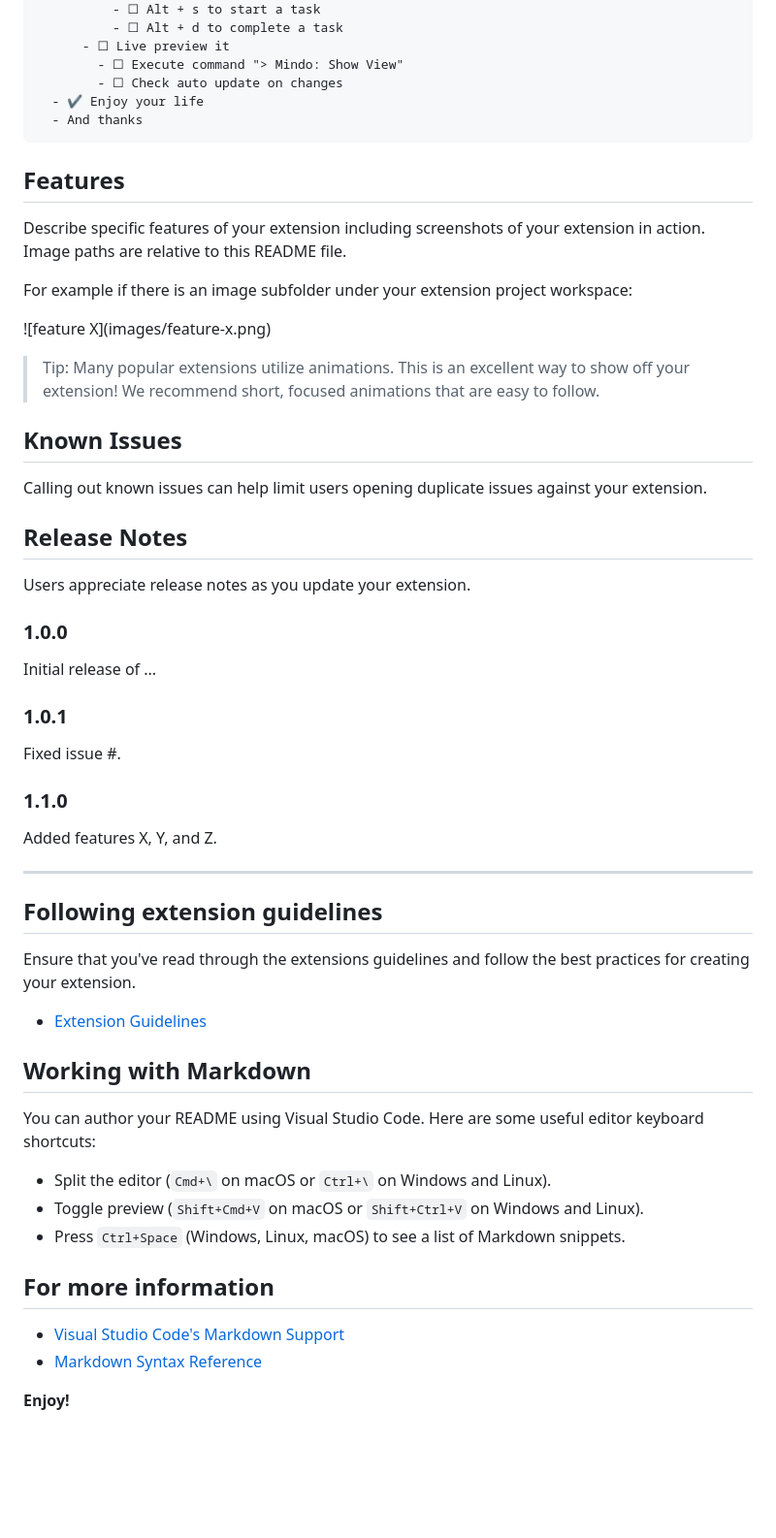
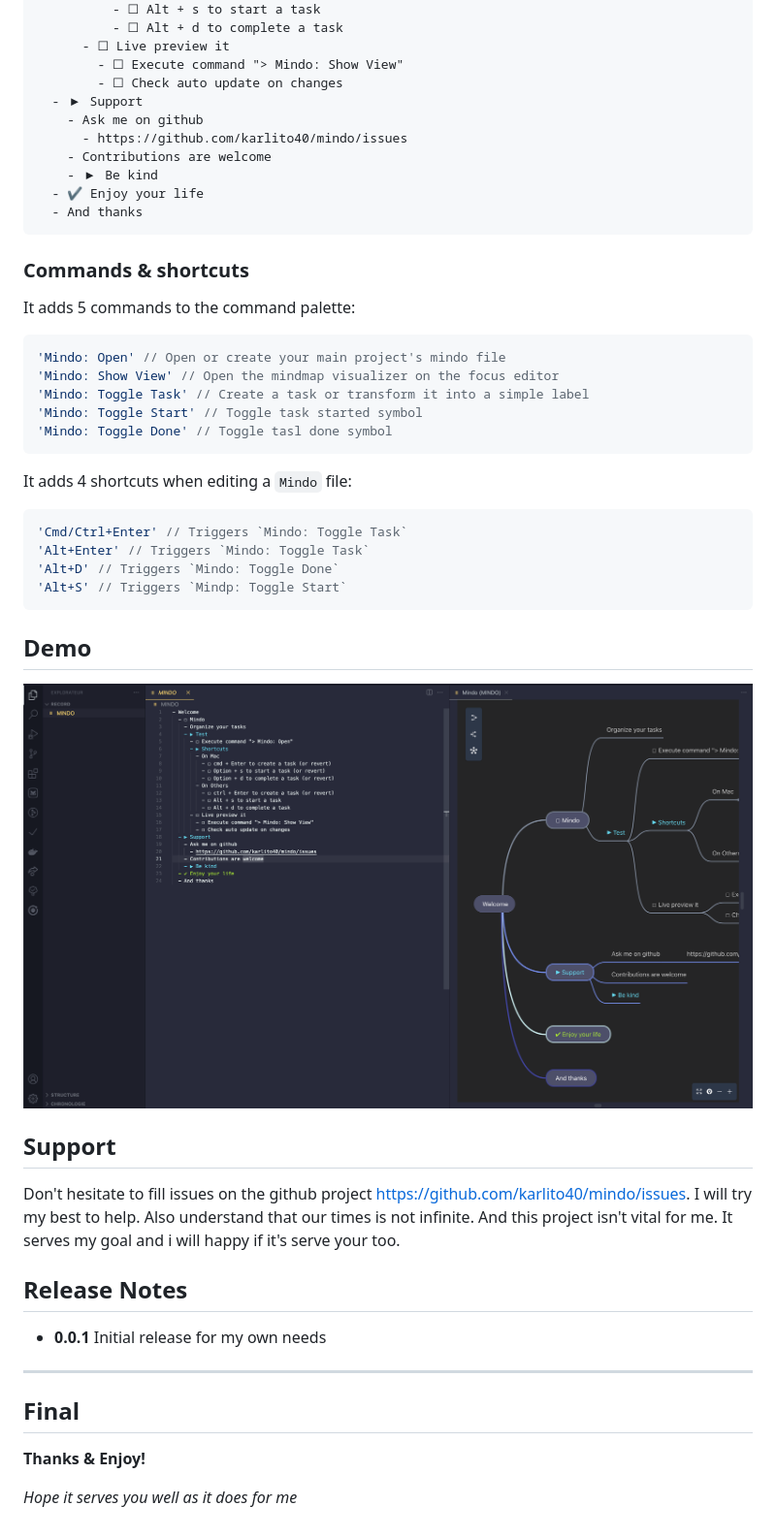
Before and after one commit to karlito40/mindo, a Markdown page: README.md, the part around one of its changes. Shown at 97% size. Drawn GitHub-style; pictures changed too: assets/screenshot.png (added); blank space fills up the shorter version.

````diff
--- a/README.md
+++ b/README.md
@@ -21,59 +58,52 @@ As this one ⬇️
       - ☐ Live preview it
         - ☐ Execute command "> Mindo: Show View"
         - ☐ Check auto update on changes
+  - ▶ Support
+    - Ask me on github
+      - https://github.com/karlito40/mindo/issues
+    - Contributions are welcome
+    - ▶ Be kind
   - ✔ Enjoy your life
   - And thanks
 ```
 
-## Features
+### Commands & shortcuts
 
-Describe specific features of your extension including screenshots of your extension in action. Image paths are relative to this README file.
+It adds 5 commands to the command palette:
 
-For example if there is an image subfolder under your extension project workspace:
+```js
+'Mindo: Open' // Open or create your main project's mindo file
+'Mindo: Show View' // Open the mindmap visualizer on the focus editor
+'Mindo: Toggle Task' // Create a task or transform it into a simple label
+'Mindo: Toggle Start' // Toggle task started symbol
+'Mindo: Toggle Done' // Toggle tasl done symbol
+```
 
-\!\[feature X\]\(images/feature-x.png\)
+It adds 4 shortcuts when editing a `Mindo` file:
 
-> Tip: Many popular extensions utilize animations. This is an excellent way to show off your extension! We recommend short, focused animations that are easy to follow.
+```js
+'Cmd/Ctrl+Enter' // Triggers `Mindo: Toggle Task`
+'Alt+Enter' // Triggers `Mindo: Toggle Task`
+'Alt+D' // Triggers `Mindo: Toggle Done`
+'Alt+S' // Triggers `Mindp: Toggle Start`
+```
 
-## Known Issues
+## Demo
 
-Calling out known issues can help limit users opening duplicate issues against your extension.
+![Screenshot](./assets/screenshot.png)
+
+## Support
+
+Don't hesitate to fill issues on the github project [https://github.com/karlito40/mindo/issues](https://github.com/karlito40/mindo/issues). I will try my best to help. Also understand that our times is not infinite. And this project isn't vital for me. It serves my goal and i will happy if it's serve your too.
 
 ## Release Notes
 
-Users appreciate release notes as you update your extension.
-
-### 1.0.0
-
-Initial release of ...
-
-### 1.0.1
-
-Fixed issue #.
-
-### 1.1.0
-
-Added features X, Y, and Z.
+- **0.0.1** Initial release for my own needs
 
 ---
 
-## Following extension guidelines
+## Final
 
-Ensure that you've read through the extensions guidelines and follow the best practices for creating your extension.
+**Thanks & Enjoy!**
 
-* [Extension Guidelines](https://code.visualstudio.com/api/references/extension-guidelines)
-
-## Working with Markdown
-
-You can author your README using Visual Studio Code. Here are some useful editor keyboard shortcuts:
-
-* Split the editor (`Cmd+\` on macOS or `Ctrl+\` on Windows and Linux).
-* Toggle preview (`Shift+Cmd+V` on macOS or `Shift+Ctrl+V` on Windows and Linux).
-* Press `Ctrl+Space` (Windows, Linux, macOS) to see a list of Markdown snippets.
-
-## For more information
-
-* [Visual Studio Code's Markdown Support](http://code.visualstudio.com/docs/languages/markdown)
-* [Markdown Syntax Reference](https://help.github.com/articles/markdown-basics/)
-
-**Enjoy!**
+_Hope it serves you well as it does for me_
````
Also changed, not shown: other parts of README.md (+44 -7 lines), assets/demo.gif (added), assets/icon.png (renamed from src/assets/icon.png), assets/logo-text.png (renamed from src/assets/logo-text.png), 6 other files.
